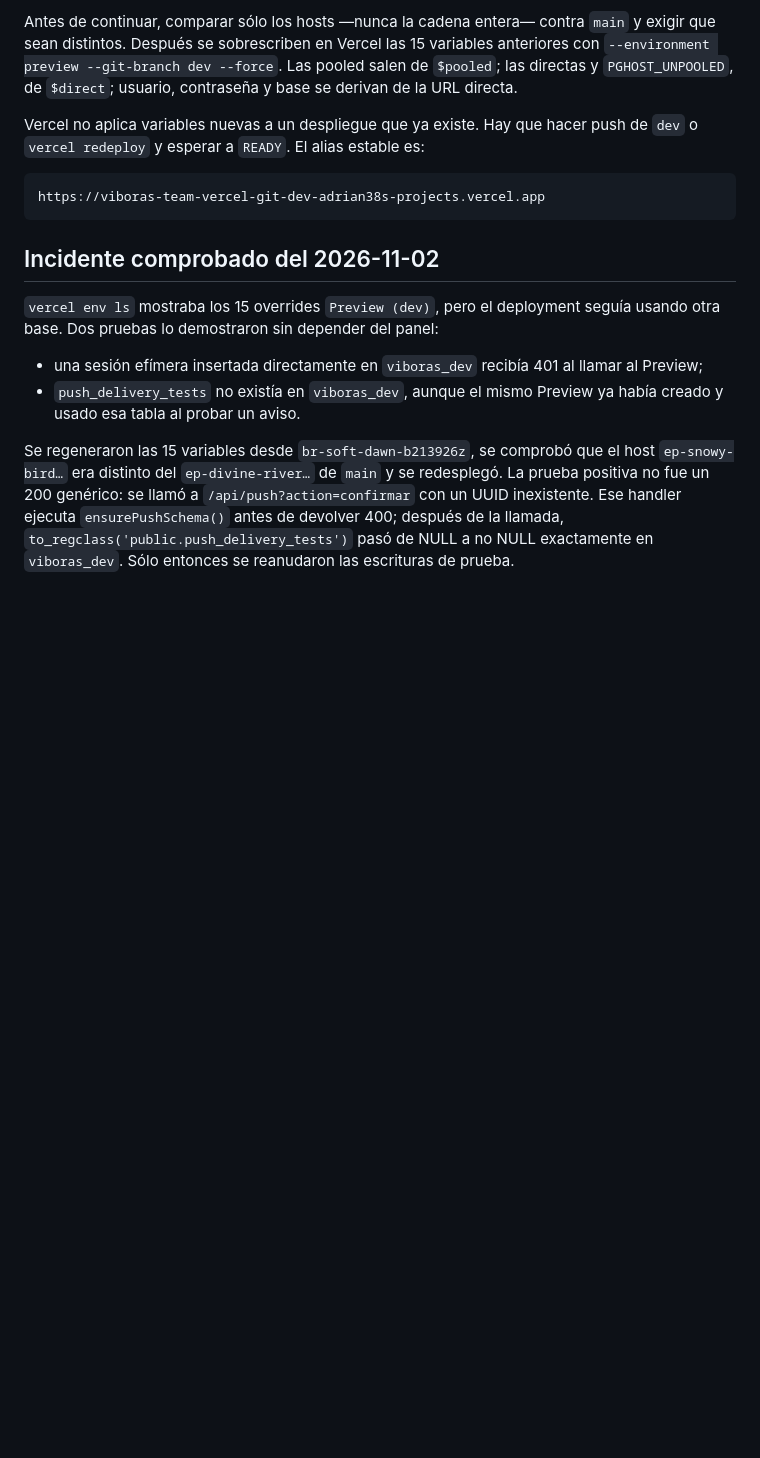
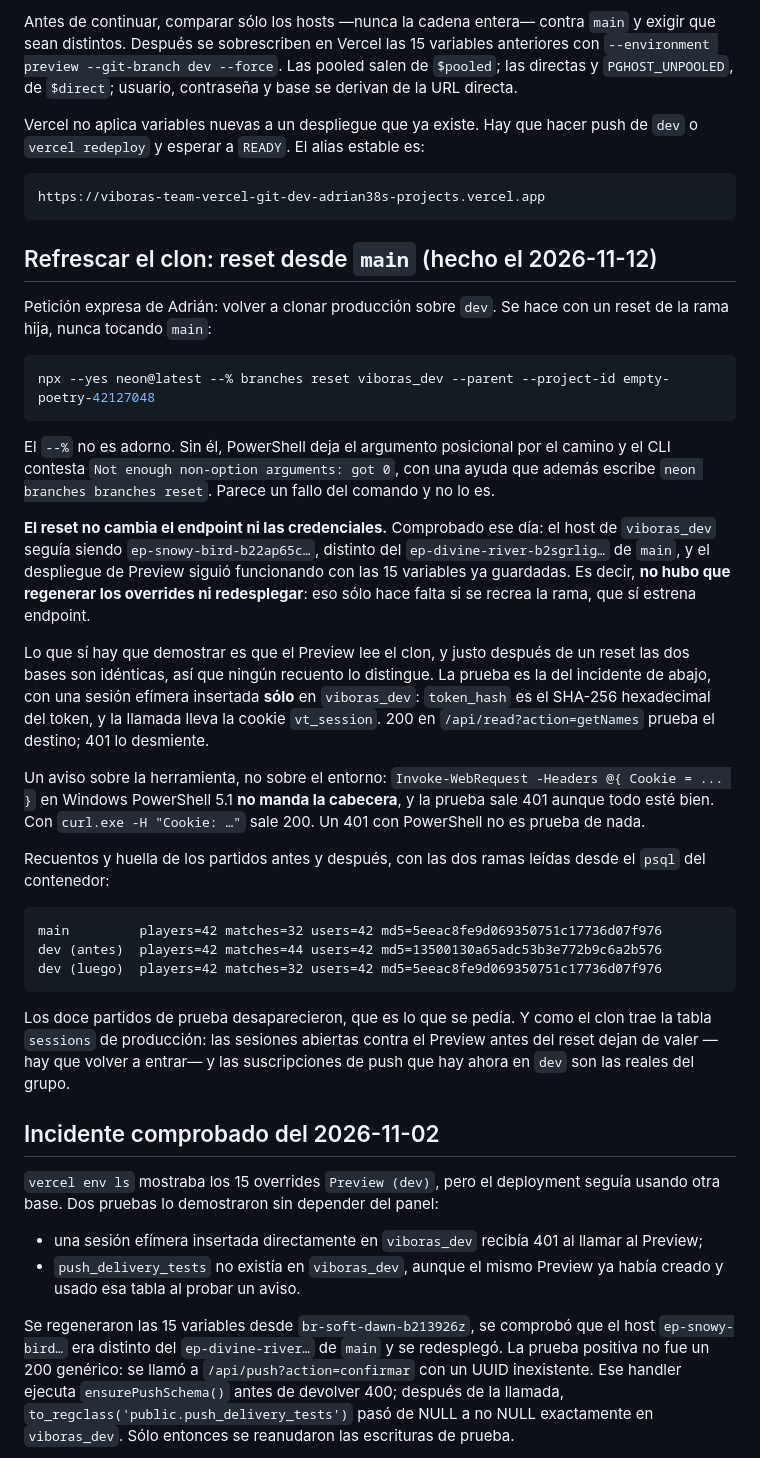
Before and after one commit to adrian38/viboras-team-vercel, a Markdown page: ai_context/entorno_dev_y_clon_neon.md, the part around the change. GitHub-like rendering; blank space fills up the shorter version.

Commit message:
Como se refresca el clon Neon de dev desde main
Co-Authored-By: Claude Opus 5 <noreply@anthropic.com>

````diff
--- a/ai_context/entorno_dev_y_clon_neon.md
+++ b/ai_context/entorno_dev_y_clon_neon.md
@@ -107,6 +107,53 @@ push de `dev` o `vercel redeploy` y esperar a `READY`. El alias estable es:
 https://viboras-team-vercel-git-dev-adrian38s-projects.vercel.app
 ```
 
+## Refrescar el clon: reset desde `main` (hecho el 2026-11-12)
+
+Petición expresa de Adrián: volver a clonar producción sobre `dev`. Se hace con
+un reset de la rama hija, nunca tocando `main`:
+
+```powershell
+npx --yes neon@latest --% branches reset viboras_dev --parent --project-id empty-poetry-42127048
+```
+
+El `--%` no es adorno. Sin él, PowerShell deja el argumento posicional por el
+camino y el CLI contesta `Not enough non-option arguments: got 0`, con una
+ayuda que además escribe `neon branches branches reset`. Parece un fallo del
+comando y no lo es.
+
+**El reset no cambia el endpoint ni las credenciales.** Comprobado ese día: el
+host de `viboras_dev` seguía siendo `ep-snowy-bird-b22ap65c…`, distinto del
+`ep-divine-river-b2sgrlig…` de `main`, y el despliegue de Preview siguió
+funcionando con las 15 variables ya guardadas. Es decir, **no hubo que
+regenerar los overrides ni redesplegar**: eso sólo hace falta si se recrea la
+rama, que sí estrena endpoint.
+
+Lo que sí hay que demostrar es que el Preview lee el clon, y justo después de
+un reset las dos bases son idénticas, así que ningún recuento lo distingue. La
+prueba es la del incidente de abajo, con una sesión efímera insertada **sólo**
+en `viboras_dev`: `token_hash` es el SHA-256 hexadecimal del token, y la
+llamada lleva la cookie `vt_session`. 200 en `/api/read?action=getNames`
+prueba el destino; 401 lo desmiente.
+
+Un aviso sobre la herramienta, no sobre el entorno: `Invoke-WebRequest
+-Headers @{ Cookie = ... }` en Windows PowerShell 5.1 **no manda la cabecera**,
+y la prueba sale 401 aunque todo esté bien. Con `curl.exe -H "Cookie: …"` sale
+200. Un 401 con PowerShell no es prueba de nada.
+
+Recuentos y huella de los partidos antes y después, con las dos ramas leídas
+desde el `psql` del contenedor:
+
+```text
+main         players=42 matches=32 users=42 md5=5eeac8fe9d069350751c17736d07f976
+dev (antes)  players=42 matches=44 users=42 md5=13500130a65adc53b3e772b9c6a2b576
+dev (luego)  players=42 matches=32 users=42 md5=5eeac8fe9d069350751c17736d07f976
+```
+
+Los doce partidos de prueba desaparecieron, que es lo que se pedía. Y como el
+clon trae la tabla `sessions` de producción: las sesiones abiertas contra el
+Preview antes del reset dejan de valer —hay que volver a entrar— y las
+suscripciones de push que hay ahora en `dev` son las reales del grupo.
+
 ## Incidente comprobado del 2026-11-02
 
 `vercel env ls` mostraba los 15 overrides `Preview (dev)`, pero el deployment
````
